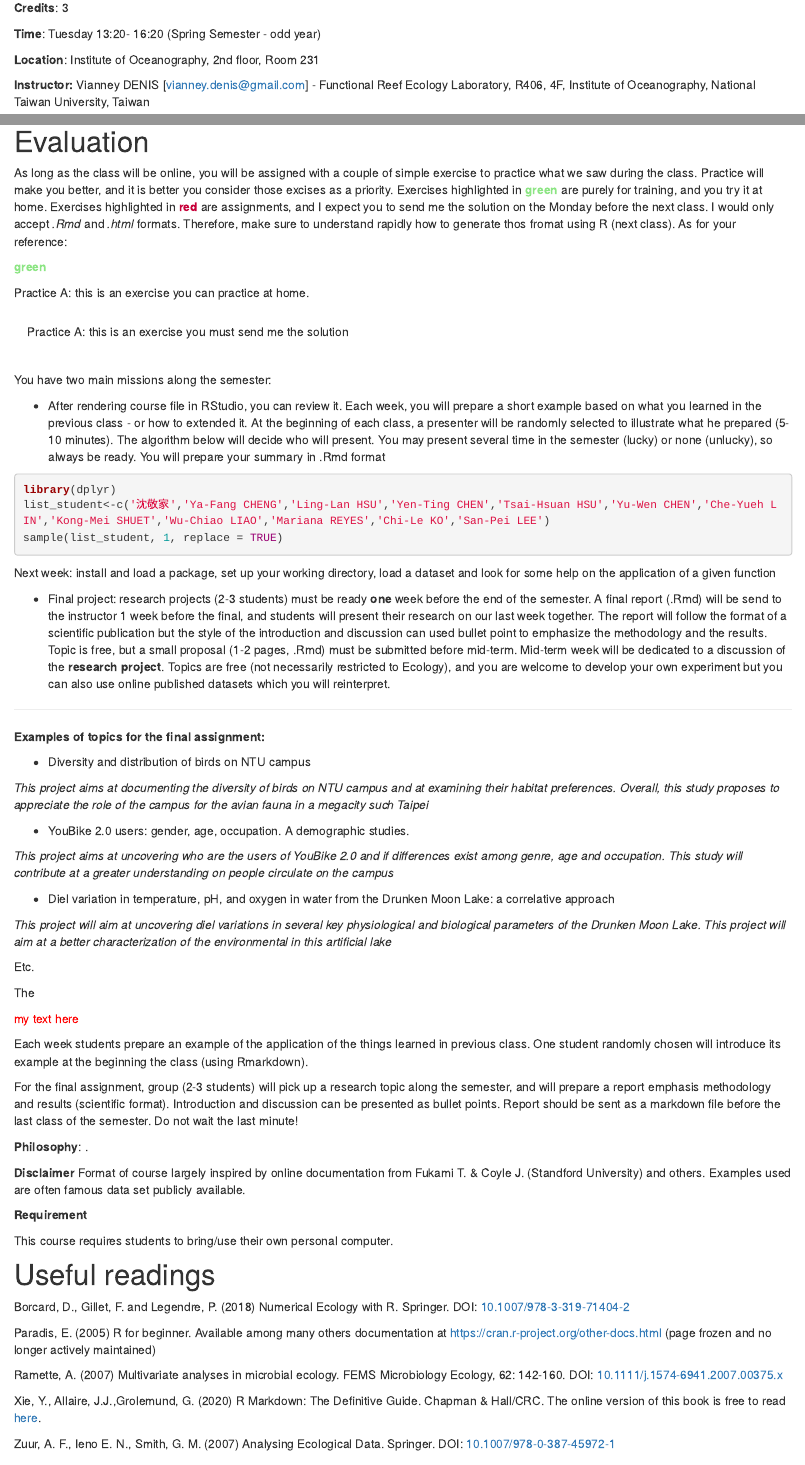
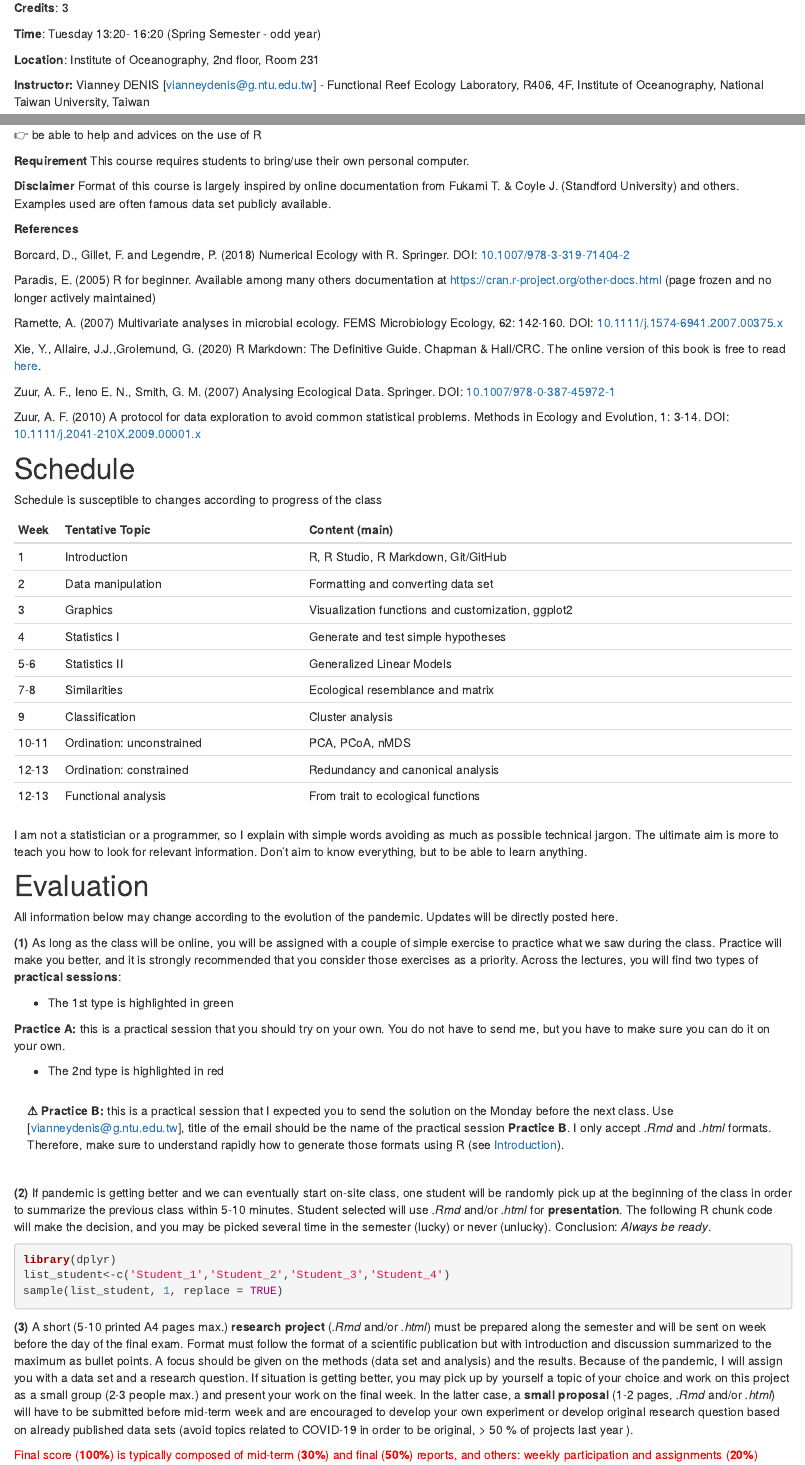
Before and after one commit to vianneydenis/OCEAN5098, an R Markdown document (254a82f9402ff85ce4e4afe97abb2c72930ed01f/index.Rmd): the page in a window 1100 px wide, from 240 px down, and a second part further down, joined at a grey line. Rendered offline with R 4.5, knitr and Pandoc, with nearby package versions; drawn as R Markdown's standard HTML page in place of the format the file asks for.

Commit message:
Home_commit

````diff
--- a/254a82f9402ff85ce4e4afe97abb2c72930ed01f/index.Rmd
+++ b/254a82f9402ff85ce4e4afe97abb2c72930ed01f/index.Rmd
@@ -12,7 +12,7 @@ Welcome to the website of *OCEAN 5098*. This  course will help you to get famili
 
 **Location**: Institute of Oceanography, 2nd floor, Room 231
 
-**Instructor:** Vianney DENIS [vianney.denis@gmail.com] - Functional Reef Ecology Laboratory, R406, 4F, Institute of Oceanography, National Taiwan University, Taiwan
+**Instructor:** Vianney DENIS [vianneydenis@g.ntu.edu.tw] - Functional Reef Ecology Laboratory, R406, 4F, Institute of Oceanography, National Taiwan University, Taiwan
 
 > `r knitr::asis_output("\U1F4DD")` The syllabus for this course can be download [HERE](.\documents\OCEAN5098_syllabus.pdf). Because of the pandemic, the  format of this class is evolving. This website is the latest update. Accordingly, information in the following syllabus including the schedule, content and evaluation mode are susceptible to changes according to the evolution of the situation.
 
@@ -38,6 +38,26 @@ After taking this course, a student should:
 `r knitr::asis_output("\U1F449")` be able to help and advices on the use of R
 
 
+**Requirement** This course requires students to bring/use their own personal computer.
+
+
+**Disclaimer** Format of this course is largely inspired by online documentation from Fukami T. & Coyle J. (Standford University) and others. Examples used are often famous data set publicly available.
+
+**References**
+
+Borcard, D., Gillet, F. and Legendre, P. (2018) Numerical Ecology with R. Springer. DOI: [10.1007/978-3-319-71404-2](https://www.springer.com/gp/book/9783319714035)
+
+Paradis, E. (2005) R for beginner. Available among many others documentation at https://cran.r-project.org/other-docs.html (page frozen and no longer actively maintained)
+
+Ramette, A. (2007) Multivariate analyses in microbial ecology. FEMS Microbiology Ecology, 62: 142-160. DOI: [10.1111/j.1574-6941.2007.00375.x](https://onlinelibrary.wiley.com/doi/full/10.1111/j.1574-6941.2007.00375.x)
+
+Xie, Y., Allaire, J.J.,Grolemund, G. (2020) R Markdown: The Definitive Guide. Chapman & Hall/CRC. The online version of this book is free to read [here](https://bookdown.org/yihui/rmarkdown/).
+
+Zuur, A. F., Ieno E. N., Smith, G. M. (2007) Analysing Ecological Data. Springer.  DOI: [10.1007/978-0-387-45972-1](https://www.springer.com/gp/book/9780387459677)
+
+Zuur, A. F. (2010) A protocol for data exploration to avoid common statistical problems. Methods in Ecology and Evolution, 1: 3-14. DOI: [10.1111/j.2041-210X.2009.00001.x](https://besjournals.onlinelibrary.wiley.com/doi/10.1111/j.2041-210X.2009.00001.x)
+
+
 # Schedule
 
 
@@ -61,125 +81,35 @@ I am not a statistician or a programmer, so I explain with simple words avoiding
 
 # Evaluation
 
-
-As long as the class will be online, you will be assigned with a couple of simple exercise to practice what we saw during the class. Practice will make you better, and it is better you consider those excises as a priority. Exercises highlighted in **<span style="color: #8CE583"> green </span>** are purely for training, and you try it at home. Exercises highlighted in **<span style="color: #C70039 "> red </span>** are assignments, and I expect you to send me the solution on the Monday before the next class. I would only accept *.Rmd* and *.html* formats. Therefore, make sure to understand rapidly how to generate thos fromat using R (next class). As for your reference:
+All information below may change according to the evolution of the pandemic. Updates will be directly posted here.
 
 
+**(1)** As long as the class will be online, you will be assigned with a couple of simple exercise to practice what we saw during the class. Practice will make you better, and it is strongly recommended that you  consider those exercises as a priority. Across the lectures, you will find two types of **practical sessions**:
 
-**<span style="color: #8CE583"> green </span>**
++ The 1st type is highlighted in green
+
 
 <p class="comment">
-Practice A: this is an exercise you can practice at home.
+**Practice A:** this is a practical session that you should try on your own. You do not have to send me, but you have to make sure you can do it on your own.
 </p>
 
 
++ The 2nd type is highlighted in red
+
 
 <p class="alert">
-Practice A: this is an exercise you must send me the solution
-</p>
+**`r knitr::asis_output("\U26A0")` Practice B:** this is a practical session that I expected you to send the solution on the Monday before the next class. Use [vianneydenis@g.ntu.edu.tw], title of the email should be the name of the practical session **Practice B**. I only accept *.Rmd* and *.html* formats. Therefore, make sure to understand rapidly how to generate those formats using R (see [Introduction](./introduction.html)).</p>
 
 
-
-
-
-
-You have two main missions along the semester:
-
-- After rendering course file in RStudio, you can review it. Each  week, you will prepare a short example based on what you learned in the previous class - or how to extended it. At the beginning of each class, a presenter will be randomly selected to illustrate what he prepared (5-10 minutes). The algorithm below will decide who will present. You may present several time in the semester (lucky) or none (unlucky), so always be ready. You will prepare your summary in .Rmd format
+**(2)** If pandemic is getting better and we can eventually start on-site class, one student will be randomly pick up at the beginning of the class in order to summarize  the previous class within 5-10 minutes. Student selected will use *.Rmd* and/or *.html*  for **presentation**. The following R chunk code will make the decision, and you may be picked several time in the semester (lucky) or never (unlucky). Conclusion: *Always be ready*.
 
 ```{r,  eval=F}
 library(dplyr)
-list_student<-c('沈敬家','Ya-Fang CHENG','Ling-Lan HSU','Yen-Ting CHEN','Tsai-Hsuan HSU','Yu-Wen CHEN','Che-Yueh LIN','Kong-Mei SHUET','Wu-Chiao LIAO','Mariana REYES','Chi-Le KO','San-Pei LEE')
+list_student<-c('Student_1','Student_2','Student_3','Student_4')
 sample(list_student, 1, replace = TRUE)
 ```
 
-Next week: install and load a package, set up your working directory, load a dataset and look for some help on the application of a given function
 
-- Final project: research projects (2-3 students) must be ready  **one** week before the end of the semester. A final report (.Rmd) will be send to the instructor 1 week before the final, and students will present their research on our last week together. The report will follow the format of a scientific publication but the style of the introduction and discussion can used bullet point to emphasize the methodology and the results. Topic is free, but a small proposal (1-2 pages, .Rmd) must be submitted before mid-term. Mid-term week will be dedicated to a discussion of the **research project**. Topics are free (not necessarily restricted to Ecology), and you are welcome to develop your own experiment but you can also use online published datasets which you will reinterpret.
+**(3)** A short (5-10 printed A4 pages max.) **research project** (*.Rmd* and/or *.html*) must be prepared along the semester and will be sent on week before the day of the final exam. Format must follow the format of a scientific publication but with introduction and discussion summarized to the maximum as bullet points. A focus should be given on the methods (data set and analysis) and the results. Because of the pandemic, I will assign you with a data set and a research question. If situation is getting better, you may pick up by yourself a topic of your choice and work on this project as a small group (2-3  people max.) and present your work on the final week. In the latter case, a **small proposal** (1-2 pages, *.Rmd* and/or *.html*) will have to be submitted before mid-term week and are encouraged to develop your own experiment or develop original research question based on already published data sets (avoid topics related to COVID-19 in order to be original, > 50 % of projects last year ).
 
-***
-**Examples of topics for the final assignment:**
-
-
-
-- Diversity and distribution of birds on NTU campus
-
-*This project aims at documenting the diversity of birds on NTU campus and at examining their habitat preferences. Overall, this study proposes to appreciate the role of the campus for the avian fauna in a megacity such Taipei*
-
-- YouBike 2.0 users: gender, age, occupation. A demographic studies.
-
-*This project aims at uncovering who are the users of YouBike 2.0 and if differences exist among genre, age and occupation. This study will contribute at a greater understanding on people circulate on the campus*
-
-
-- Diel variation in temperature, pH, and oxygen in water from the Drunken Moon Lake: a correlative approach
-
-*This project will aim at uncovering diel variations in several key physiological and biological parameters of the Drunken Moon Lake. This project will aim at a better characterization of the environmental in this artificial lake*
-
-Etc.
-
-
-
-
-
-
-
-
-
-
-
-
-
-
-
-
-
-
-
-
-
-
-
-
-
-
-
-
-
-
-The
-
-<p style="color:red">my text here</p>
-
-
-
-
-
-
-
-Each week students prepare an example of the application of the things learned in previous class. One student randomly chosen will introduce its example at the beginning the class (using Rmarkdown).
-
-For the final assignment, group (2-3 students) will pick up a research topic along the semester, and will prepare a report emphasis methodology and results (scientific format). Introduction and discussion can be presented as bullet points. Report should be sent as a markdown file before the last class of the semester. Do not wait the last minute!
-
-
-**Philosophy**: .
-
-**Disclaimer** Format of course largely inspired by online documentation from Fukami T. & Coyle J. (Standford University) and others. Examples used are often famous data set publicly available.
-
-
-**Requirement**
-
-This course requires students to bring/use their own personal computer.
-
-
-# Useful readings
-
-Borcard, D., Gillet, F. and Legendre, P. (2018) Numerical Ecology with R. Springer. DOI: [10.1007/978-3-319-71404-2](https://www.springer.com/gp/book/9783319714035)
-
-
-Paradis, E. (2005) R for beginner. Available among many others documentation at https://cran.r-project.org/other-docs.html (page frozen and no longer actively maintained)
-
-Ramette, A. (2007) Multivariate analyses in microbial ecology. FEMS Microbiology Ecology, 62: 142-160. DOI: [10.1111/j.1574-6941.2007.00375.x](https://onlinelibrary.wiley.com/doi/full/10.1111/j.1574-6941.2007.00375.x)
-
-Xie, Y., Allaire, J.J.,Grolemund, G. (2020) R Markdown: The Definitive Guide. Chapman & Hall/CRC. The online version of this book is free to read [here](https://bookdown.org/yihui/rmarkdown/).
-
-Zuur, A. F., Ieno E. N., Smith, G. M. (2007) Analysing Ecological Data. Springer.  DOI: [10.1007/978-0-387-45972-1](https://www.springer.com/gp/book/9780387459677)
+<p style="color:red">Final score (**100%**) is typically composed of mid-term  (**30%**) and final (**50%**) reports, and others: weekly participation and assignments (**20%**)</p>
--- a/254a82f9402ff85ce4e4afe97abb2c72930ed01f/styles.css
+++ b/254a82f9402ff85ce4e4afe97abb2c72930ed01f/styles.css
@@ -40,7 +40,7 @@ d-article {
 }
 
 p.comment {
-background-color: green;
+background-color: #94F99B;
 padding: 10px;
 border: 1px solid black;
 margin-left: 25px;
@@ -49,7 +49,7 @@ font-style: normal;
 }
 
 p.alert {
-background-color: red;
+background-color: #F0756D;
 padding: 10px;
 border: 1px solid black;
 margin-left: 25px;
````
Also changed, not shown: 254a82f9402ff85ce4e4afe97abb2c72930ed01f/_site.yml (+10 -10 lines), 254a82f9402ff85ce4e4afe97abb2c72930ed01f/introduction.Rmd (+6 -0 lines), 254a82f9402ff85ce4e4afe97abb2c72930ed01f/index.html, 254a82f9402ff85ce4e4afe97abb2c72930ed01f/introduction.html, 254a82f9402ff85ce4e4afe97abb2c72930ed01f/lecture_1.html, 254a82f9402ff85ce4e4afe97abb2c72930ed01f/practice_1.html, 254a82f9402ff85ce4e4afe97abb2c72930ed01f/script_1.html, 254a82f9402ff85ce4e4afe97abb2c72930ed01f/index.Rmd (10 more changed lines).
